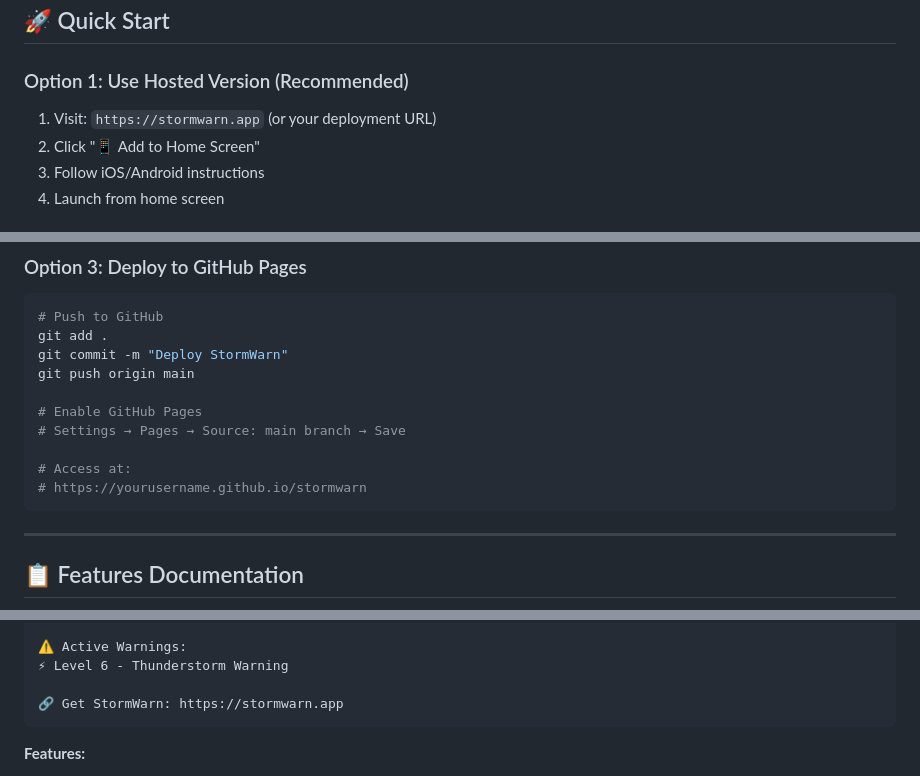
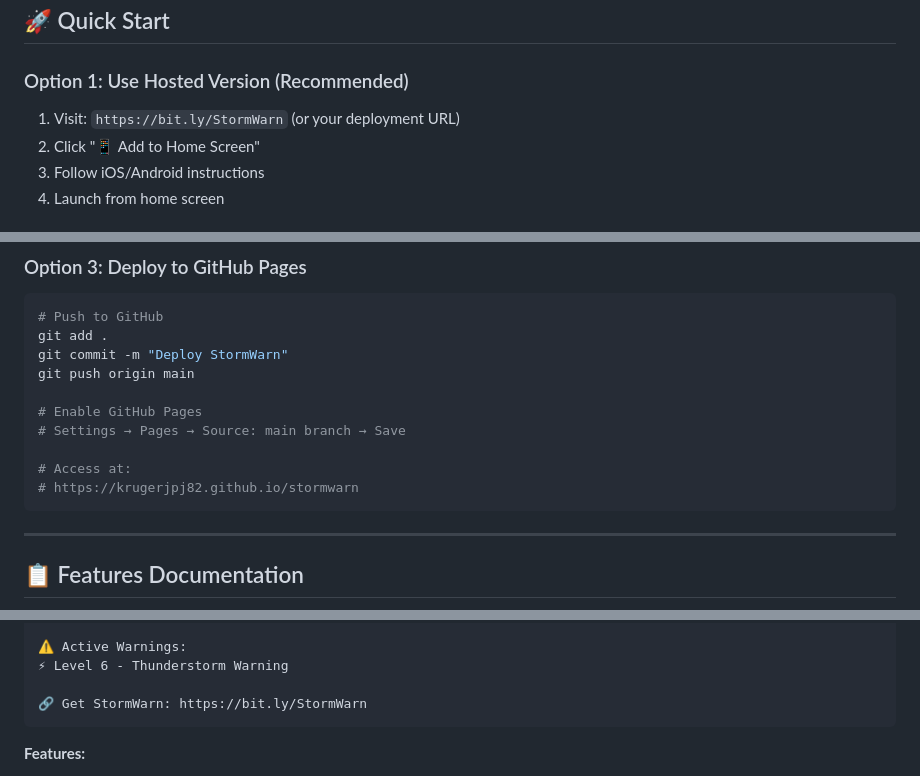
Before and after one commit to krugerjpj82/StormWarn, a Markdown page: README.md, 3 parts joined by grey strips. Drawn GitHub-style.

````diff
--- a/README.md
+++ b/README.md
@@ -66,7 +66,7 @@ StormWarn is a professional-grade Progressive Web App (PWA) designed specificall
 
 ### Option 1: Use Hosted Version (Recommended)
 
-1. Visit: `https://stormwarn.app` (or your deployment URL)
+1. Visit: `https://bit.ly/StormWarn` (or your deployment URL)
 2. Click "📱 Add to Home Screen"
 3. Follow iOS/Android instructions
 4. Launch from home screen
@@ -99,7 +99,7 @@ git push origin main
 # Settings → Pages → Source: main branch → Save
 
 # Access at:
-# https://yourusername.github.io/stormwarn
+# https://krugerjpj82.github.io/stormwarn
 ```
 
 ---
@@ -362,7 +362,7 @@ radar for strike locations.
 ⚠️ Active Warnings:
 ⚡ Level 6 - Thunderstorm Warning
 
-🔗 Get StormWarn: https://stormwarn.app
+🔗 Get StormWarn: https://bit.ly/StormWarn
 ```
 
 **Features:**
````
Also changed, not shown: other parts of README.md (+4 -4 lines).
